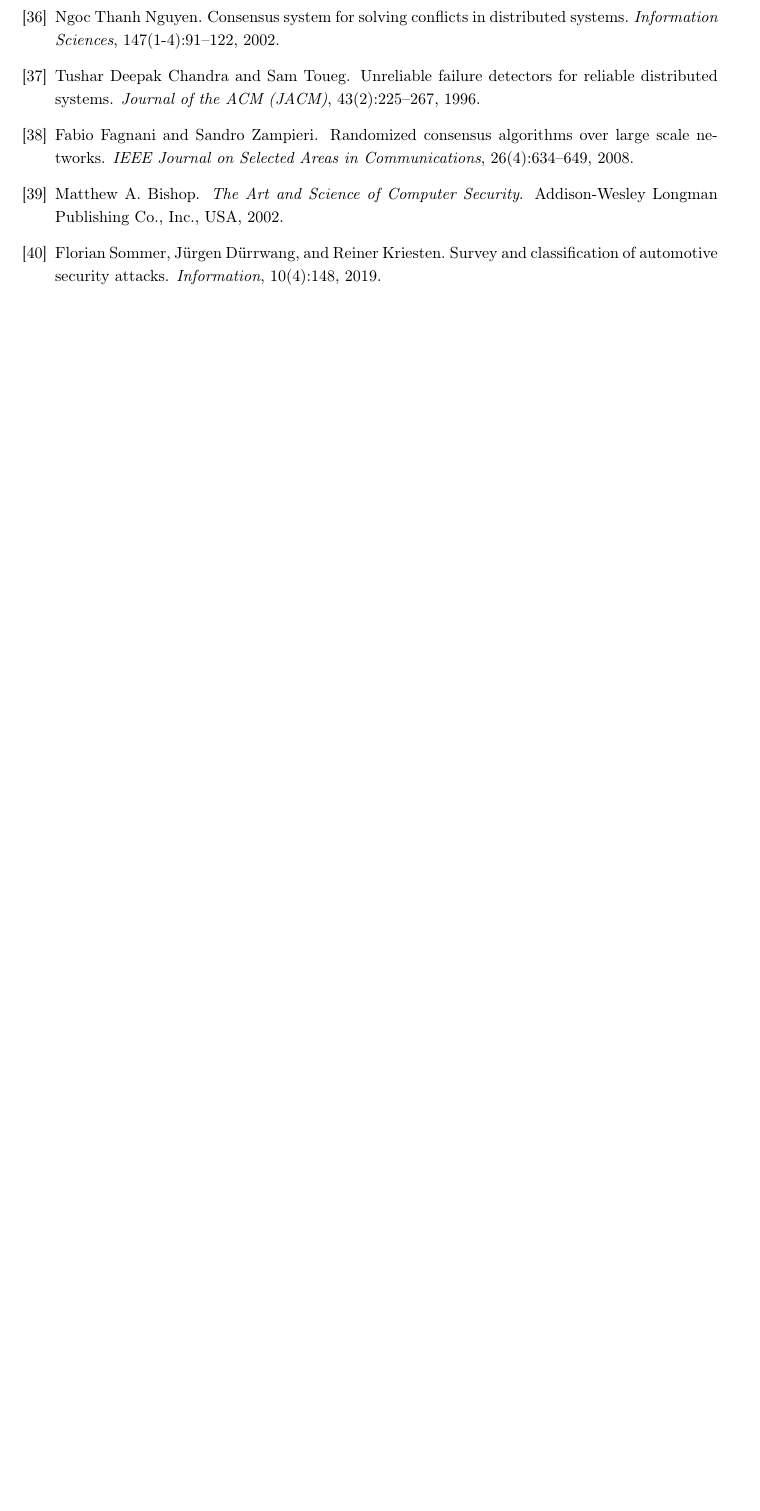
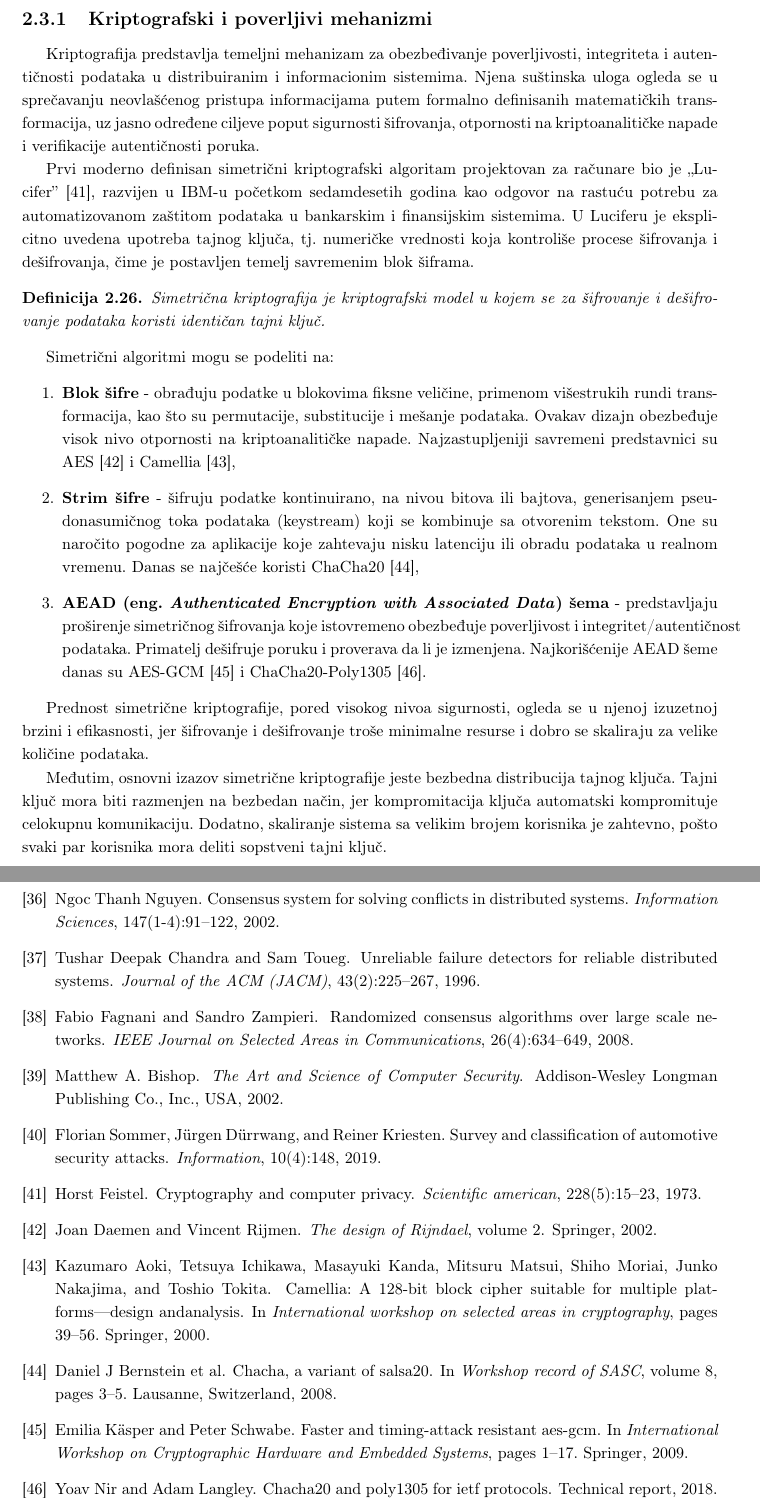
Before and after one commit to kaseen/disertacija, a LaTeX book (main.tex, which reads chapters/chapter2/chapter2.tex, references.bib): part of page 25 of 25 before the commit and two parts of pages 23 and 27 of 27 after it, the two joined at a grey line, cut at the place of the change, the shorter picture padded with empty space. Compiled offline with pdfLaTeX.

Commit message:
(84h) Simetricna kriptografija

```diff
--- a/chapters/chapter2/chapter2.tex
+++ b/chapters/chapter2/chapter2.tex
@@ -370,3 +370,23 @@ U nastavku biće razmotrene ključne kategorije softverskih bezbednosnih mehaniz
 \item Mehanizmi dostupnosti, otpornosti i oporavka,
 \item Mehanizmi odgovornosti, nadzora i neporecivosti.
 \end{enumerate}
+
+\subsection{Kriptografski i poverljivi mehanizmi}
+Kriptografija predstavlja temeljni mehanizam za obezbeđivanje poverljivosti, integriteta i autentičnosti podataka u distribuiranim i informacionim sistemima. Njena suštinska uloga ogleda se u sprečavanju neovlašćenog pristupa informacijama putem formalno definisanih matematičkih transformacija, uz jasno određene ciljeve poput sigurnosti šifrovanja, otpornosti na kriptoanalitičke napade i verifikacije autentičnosti poruka.
+
+Prvi moderno definisan simetrični kriptografski algoritam projektovan za računare bio je ,,Lucifer'' \cite{feistel1973cryptography}, razvijen u IBM-u početkom sedamdesetih godina kao odgovor na rastuću potrebu za automatizovanom zaštitom podataka u bankarskim i finansijskim sistemima. U Luciferu je eksplicitno uvedena upotreba tajnog ključa, tj. numeričke vrednosti koja kontroliše procese šifrovanja i dešifrovanja, čime je postavljen temelj savremenim blok šiframa.
+
+\begin{definicija}
+Simetrična kriptografija je kriptografski model u kojem se za šifrovanje i dešifrovanje podataka koristi identičan tajni ključ.
+\end{definicija}
+
+Simetrični algoritmi mogu se podeliti na:
+\begin{enumerate}
+\item \textbf{Blok šifre} - obrađuju podatke u blokovima fiksne veličine, primenom višestrukih rundi transformacija, kao što su permutacije, substitucije i mešanje podataka. Ovakav dizajn obezbeđuje visok nivo otpornosti na kriptoanalitičke napade. Najzastupljeniji savremeni predstavnici su AES \cite{daemen2002design} i Camellia \cite{aoki2000camellia},
+\item \textbf{Strim šifre} - šifruju podatke kontinuirano, na nivou bitova ili bajtova, generisanjem pseudonasumičnog toka podataka (keystream) koji se kombinuje sa otvorenim tekstom. One su naročito pogodne za aplikacije koje zahtevaju nisku latenciju ili obradu podataka u realnom vremenu. Danas se najčešće koristi ChaCha20 \cite{bernstein2008chacha},
+\item \textbf{AEAD \eng{Authenticated Encryption with Associated Data} šema} - predstavljaju proširenje simetričnog šifrovanja koje istovremeno obezbeđuje poverljivost i integritet/autentičnost podataka. Primatelj dešifruje poruku i proverava da li je izmenjena. Najkorišćenije AEAD šeme danas su AES-GCM \cite{kasper2009faster} i ChaCha20-Poly1305 \cite{nir2018chacha20}.
+\end{enumerate}
+
+Prednost simetrične kriptografije, pored visokog nivoa sigurnosti, ogleda se u njenoj izuzetnoj brzini i efikasnosti, jer šifrovanje i dešifrovanje troše minimalne resurse i dobro se skaliraju za velike količine podataka.
+
+Međutim, osnovni izazov simetrične kriptografije jeste bezbedna distribucija tajnog ključa. Tajni ključ mora biti razmenjen na bezbedan način, jer kompromitacija ključa automatski kompromituje celokupnu komunikaciju. Dodatno, skaliranje sistema sa velikim brojem korisnika je zahtevno, pošto svaki par korisnika mora deliti sopstveni tajni ključ.
--- a/references.bib
+++ b/references.bib
@@ -354,3 +354,10 @@
   year={2019},
   publisher={MDPI}
 }
+
+@article{feistel1973cryptography,
+  title={Cryptography and computer privacy},
+  author={Feistel, Horst},
+  journal={Scientific american},
+  volume={228},
+  number={5},
@@ -356,0 +370,24 @@
+  title={The design of Rijndael},
+  author={Daemen, Joan and Rijmen, Vincent},
+  volume={2},
+  year={2002},
+  publisher={Springer}
+}
+
+@inproceedings{aoki2000camellia,
+  title={Camellia: A 128-bit block cipher suitable for multiple platforms—design andanalysis},
+  author={Aoki, Kazumaro and Ichikawa, Tetsuya and Kanda, Masayuki and Matsui, Mitsuru and Moriai, Shiho and Nakajima, Junko and Tokita, Toshio},
+  booktitle={International workshop on selected areas in cryptography},
+  pages={39--56},
+  year={2000},
+  organization={Springer}
+}
+
+@inproceedings{bernstein2008chacha,
+  title={ChaCha, a variant of Salsa20},
+  author={Bernstein, Daniel J and others},
+  booktitle={Workshop record of SASC},
+  volume={8},
+  number={1},
+  pages={3--5},
+  year={2008},
@@ -356,0 +400,11 @@
+  booktitle={International Workshop on Cryptographic Hardware and Embedded Systems},
+  pages={1--17},
+  year={2009},
+  organization={Springer}
+}
+
+@techreport{nir2018chacha20,
+  title={ChaCha20 and Poly1305 for IETF Protocols},
+  author={Nir, Yoav and Langley, Adam},
+  year={2018}
+}
```
Also changed, not shown: README.md, main.pdf, chapters/chapter2/chapter2.tex (2 more changed lines), references.bib (12 more changed lines).
